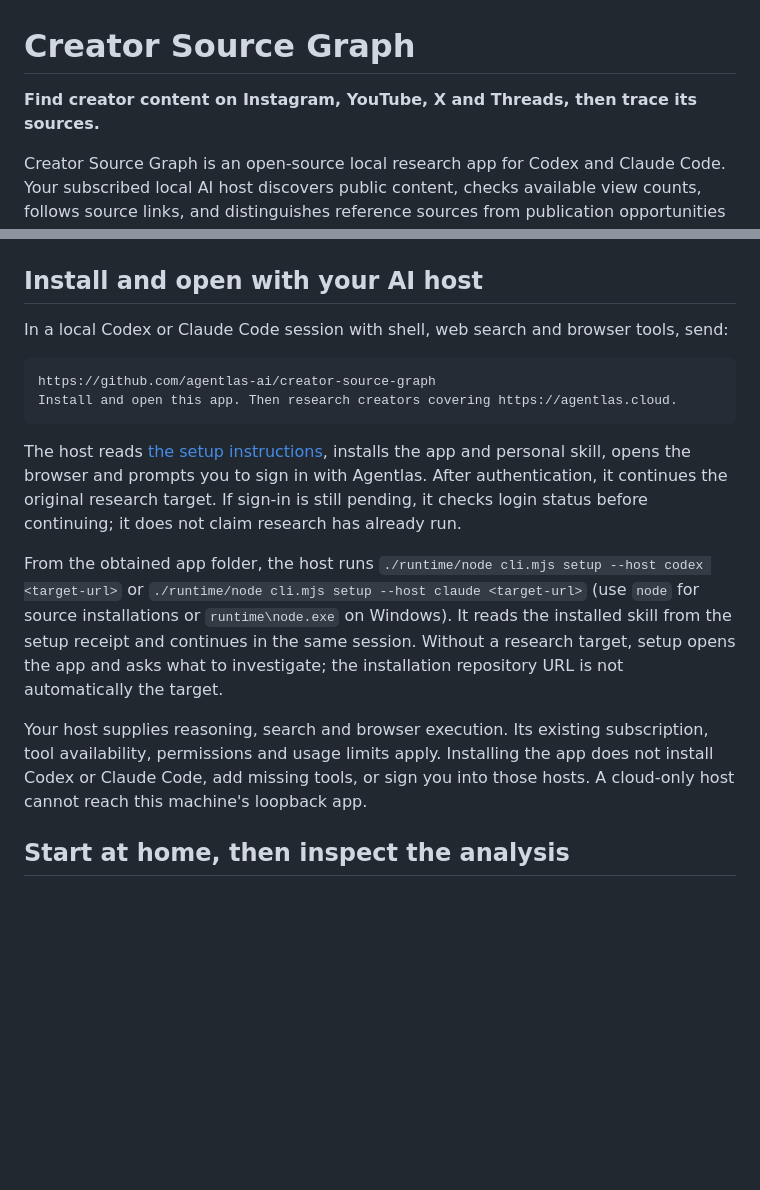
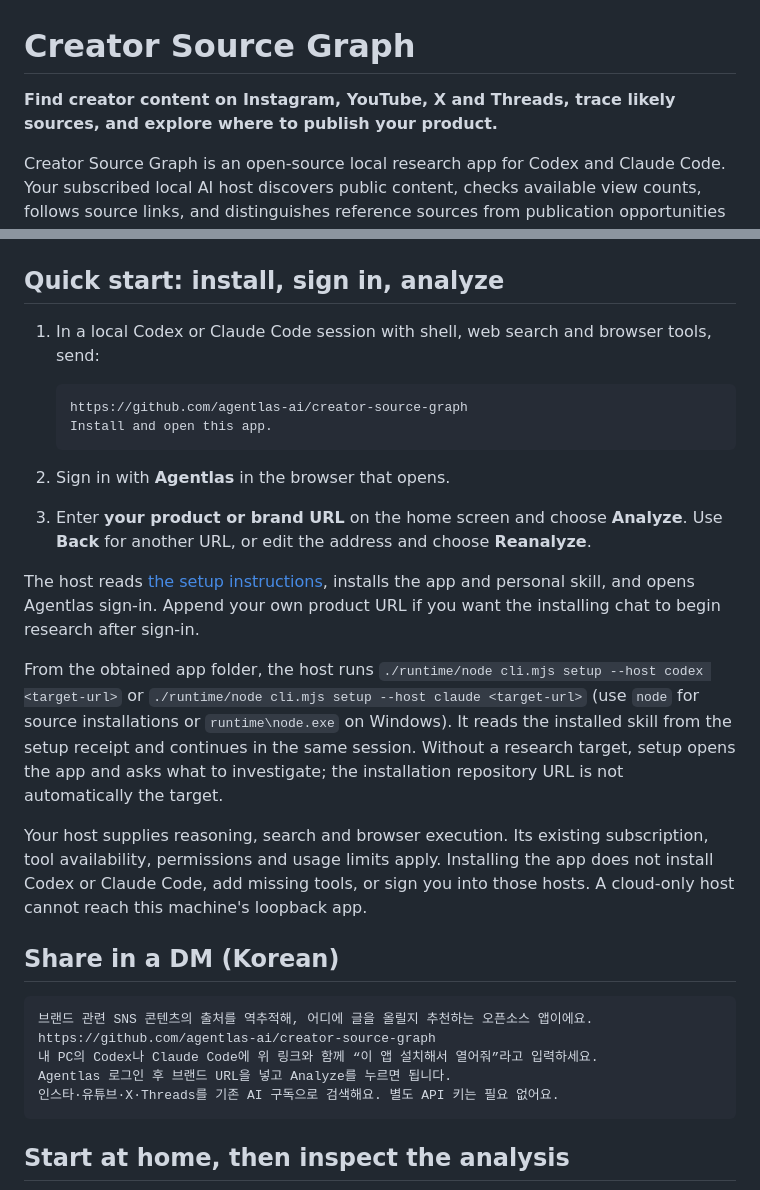
Before and after one commit to agentlas-ai/creator-source-graph, a Markdown page: README.md, 2 parts joined by grey strips. Drawn GitHub-style; blank space fills up the shorter version.

Commit message:
Simplify README onboarding and add Korean five-line DM

````diff
--- a/README.md
+++ b/README.md
@@ -1,25 +1,38 @@
 # Creator Source Graph
 
-**Find creator content on Instagram, YouTube, X and Threads, then trace its sources.**
+**Find creator content on Instagram, YouTube, X and Threads, trace likely sources, and explore where to publish your product.**
 
 Creator Source Graph is an open-source local research app for Codex and Claude Code. Your subscribed local AI host discovers public content, checks available view counts, follows source links, and distinguishes reference sources from publication opportunities in a browser graph on your computer. No model or platform API keys are required.
 
 ![Creator Source Graph browser workspace](assets/creator-source-graph.png)
 
-## Install and open with your AI host
+## Quick start: install, sign in, analyze
 
-In a local Codex or Claude Code session with shell, web search and browser tools, send:
+1. In a local Codex or Claude Code session with shell, web search and browser tools, send:
 
-```text
-https://github.com/agentlas-ai/creator-source-graph
-Install and open this app. Then research creators covering https://agentlas.cloud.
-```
+   ```text
+   https://github.com/agentlas-ai/creator-source-graph
+   Install and open this app.
+   ```
 
-The host reads [the setup instructions](AGENTS.md), installs the app and personal skill, opens the browser and prompts you to sign in with Agentlas. After authentication, it continues the original research target. If sign-in is still pending, it checks login status before continuing; it does not claim research has already run.
+2. Sign in with **Agentlas** in the browser that opens.
+3. Enter **your product or brand URL** on the home screen and choose **Analyze**. Use **Back** for another URL, or edit the address and choose **Reanalyze**.
+
+The host reads [the setup instructions](AGENTS.md), installs the app and personal skill, and opens Agentlas sign-in. Append your own product URL if you want the installing chat to begin research after sign-in.
 
 From the obtained app folder, the host runs `./runtime/node cli.mjs setup --host codex <target-url>` or `./runtime/node cli.mjs setup --host claude <target-url>` (use `node` for source installations or `runtime\node.exe` on Windows). It reads the installed skill from the setup receipt and continues in the same session. Without a research target, setup opens the app and asks what to investigate; the installation repository URL is not automatically the target.
 
 Your host supplies reasoning, search and browser execution. Its existing subscription, tool availability, permissions and usage limits apply. Installing the app does not install Codex or Claude Code, add missing tools, or sign you into those hosts. A cloud-only host cannot reach this machine's loopback app.
+
+## Share in a DM (Korean)
+
+```text
+브랜드 관련 SNS 콘텐츠의 출처를 역추적해, 어디에 글을 올릴지 추천하는 오픈소스 앱이에요.
+https://github.com/agentlas-ai/creator-source-graph
+내 PC의 Codex나 Claude Code에 위 링크와 함께 “이 앱 설치해서 열어줘”라고 입력하세요.
+Agentlas 로그인 후 브랜드 URL을 넣고 Analyze를 누르면 됩니다.
+인스타·유튜브·X·Threads를 기존 AI 구독으로 검색해요. 별도 API 키는 필요 없어요.
+```
 
 ## Start at home, then inspect the analysis
 
````
